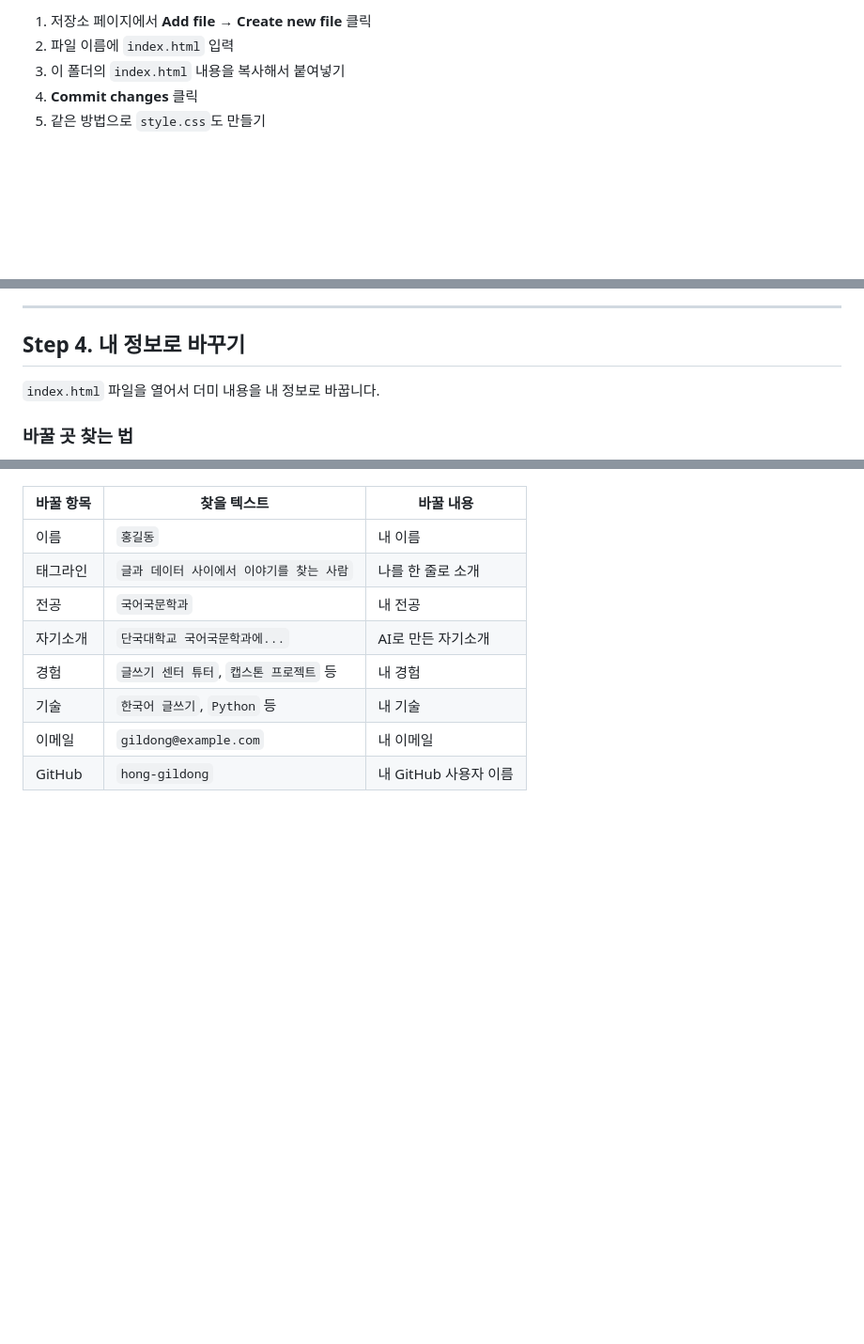
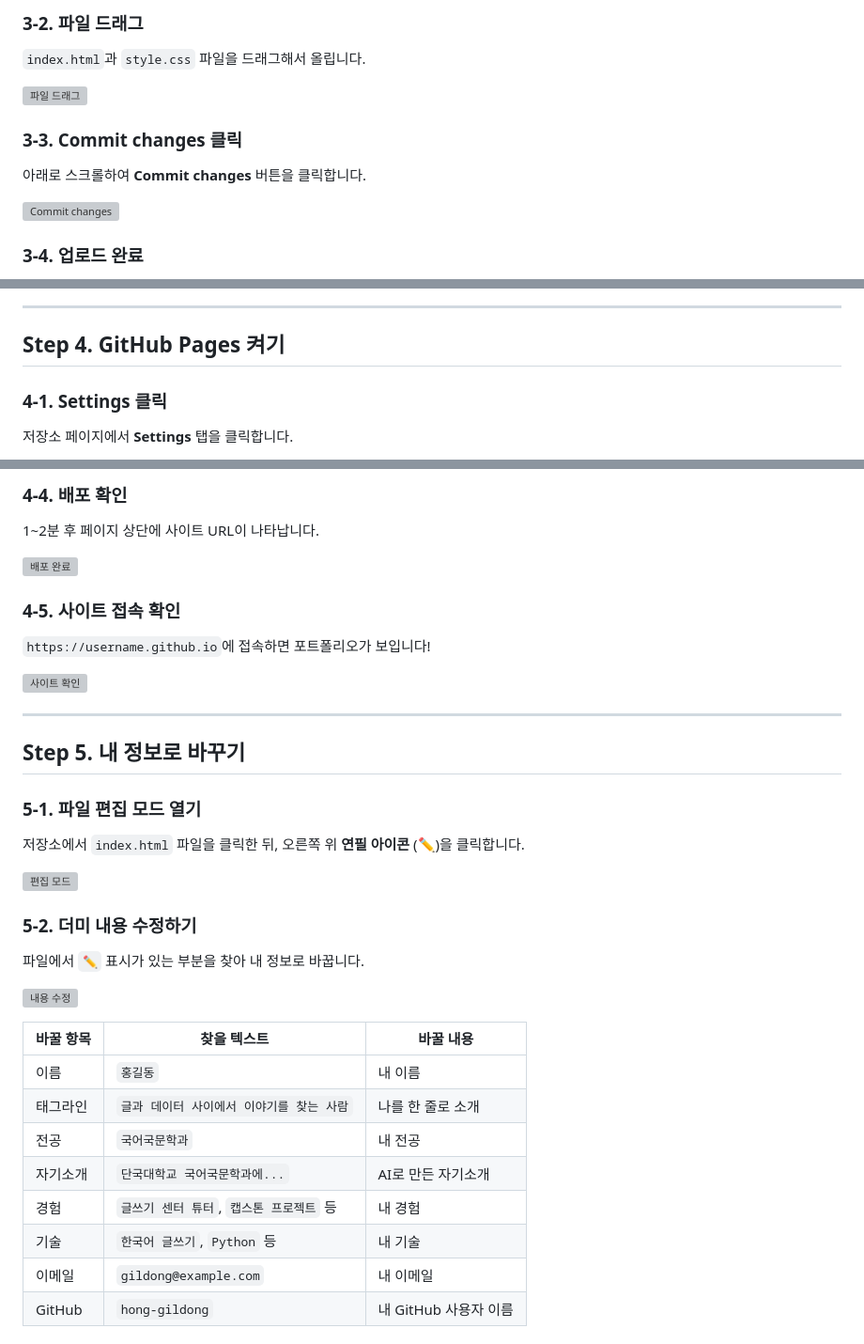
Before and after one commit to songys/AIandtheHumanities, a Markdown page: portfolio-template/README.md, 3 parts joined by grey strips. Shown at 94% size. GitHub-like rendering; blank space fills up the shorter version; grey boxes are pictures that could not be loaded.

```diff
--- a/portfolio-template/README.md
+++ b/portfolio-template/README.md
@@ -69,6 +114,15 @@ GitHub Pages를 이용해 무료로 자기소개 웹사이트를 만드는 방
 
-1. 저장소 페이지에서 **Add file** → **Create new file** 클릭
-2. 파일 이름에 `index.html` 입력
-3. 이 폴더의 `index.html` 내용을 복사해서 붙여넣기
-4. **Commit changes** 클릭
-5. 같은 방법으로 `style.css`도 만들기
+### 3-2. 파일 드래그
+
+`index.html`과 `style.css` 파일을 드래그해서 올립니다.
+
+![파일 드래그](images/step3-2-drag-files.png)
+
+### 3-3. Commit changes 클릭
+
+아래로 스크롤하여 **Commit changes** 버튼을 클릭합니다.
+
+![Commit changes](images/step3-3-commit.png)
+
+### 3-4. 업로드 완료
+
@@ -75,9 +132,9 @@ GitHub Pages를 이용해 무료로 자기소개 웹사이트를 만드는 방
 
 ---
 
-## Step 4. 내 정보로 바꾸기
+## Step 4. GitHub Pages 켜기
 
-`index.html` 파일을 열어서 더미 내용을 내 정보로 바꿉니다.
+### 4-1. Settings 클릭
 
-### 바꿀 곳 찾는 법
+저장소 페이지에서 **Settings** 탭을 클릭합니다.
 
@@ -85,3 +155,30 @@ GitHub Pages를 이용해 무료로 자기소개 웹사이트를 만드는 방
+### 4-4. 배포 확인
+
+1~2분 후 페이지 상단에 사이트 URL이 나타납니다.
+
+![배포 완료](images/step4-4-deployed.png)
+
+### 4-5. 사이트 접속 확인
+
+`https://username.github.io`에 접속하면 포트폴리오가 보입니다!
+
+![사이트 확인](images/step4-5-site-live.png)
+
+---
+
+## Step 5. 내 정보로 바꾸기
+
+### 5-1. 파일 편집 모드 열기
+
+저장소에서 `index.html` 파일을 클릭한 뒤, 오른쪽 위 **연필 아이콘** (✏️)을 클릭합니다.
+
+![편집 모드](images/step5-1-edit-file.png)
+
+### 5-2. 더미 내용 수정하기
+
+파일에서 `✏️` 표시가 있는 부분을 찾아 내 정보로 바꿉니다.
+
+![내용 수정](images/step5-2-editing.png)
 
 | 바꿀 항목 | 찾을 텍스트 | 바꿀 내용 |
 |----------|-----------|----------|
```
Also changed, not shown: other parts of portfolio-template/README.md (+136 -56 lines).
